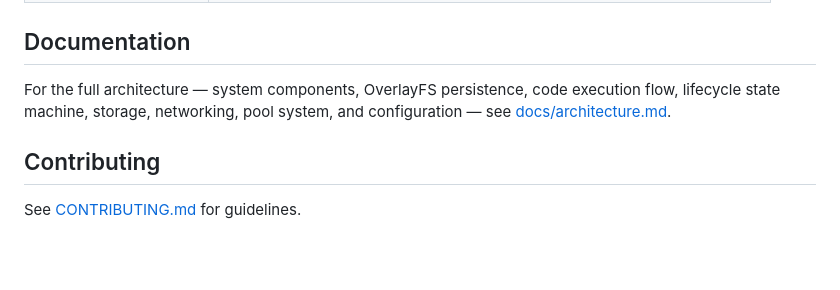
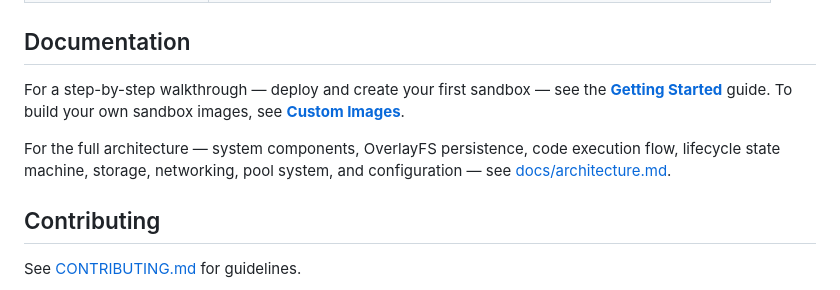
Before and after one commit to cloudthinker-ai/opensandbox-on-eks, a Markdown page: README.md, the part around the change. GitHub-like rendering; blank space fills up the shorter version.

```diff
--- a/README.md
+++ b/README.md
@@ -102,7 +102,9 @@ if __name__ == "__main__":
 
 ## Documentation
 
-For the full architecture — system components, OverlayFS persistence, code execution flow, lifecycle state machine, storage, networking, pool system, and configuration — see [docs/architecture.md](docs/architecture.md).
+For a step-by-step walkthrough — deploy and create your first sandbox — see the **[Getting Started](docs/getting-started.md)** guide. To build your own sandbox images, see **[Custom Images](docs/custom-images.md)**.
+
+For the full architecture — system components, OverlayFS persistence, code execution flow, lifecycle state machine, storage, networking, pool system, and configuration — see [docs/architecture.md](docs/architecture/architecture.md).
 
 ## Contributing
 
```
Also changed, not shown: components/execd/README.md (+4 -4 lines), kubernetes/README.md (+1 -1 lines).
